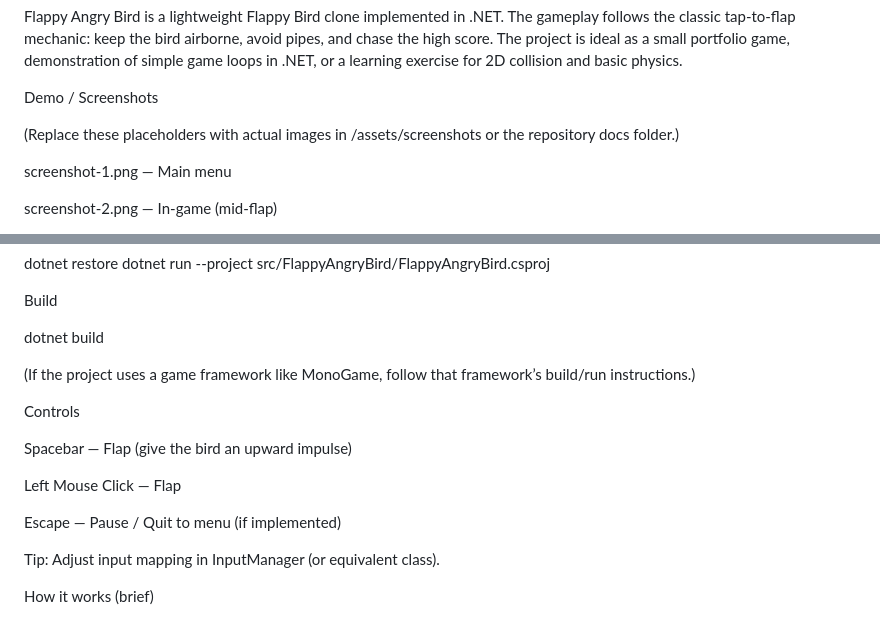
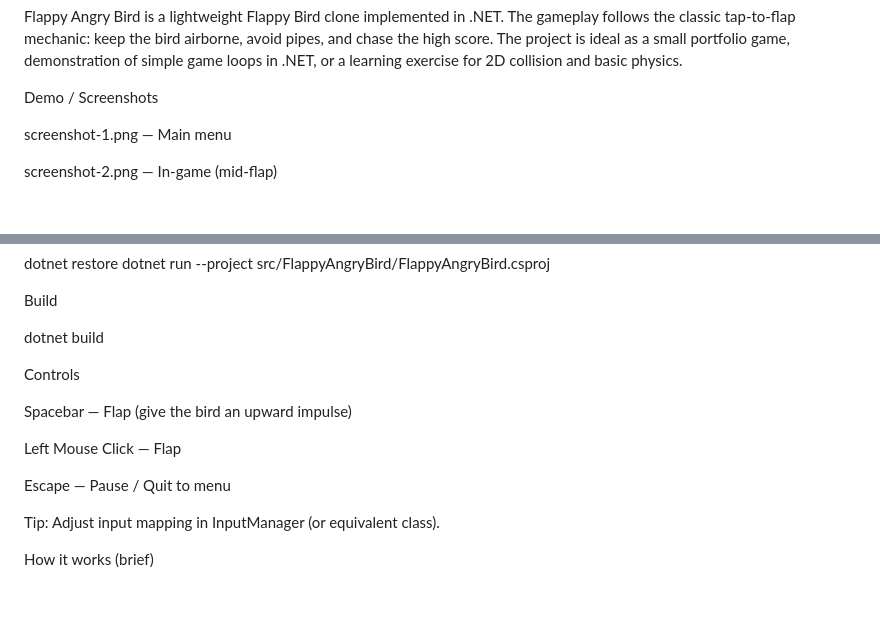
Before and after one commit to Prajjwal203/Flappy-Angry-Bird, a Markdown page: README.md, 2 parts joined by grey strips. Drawn GitHub-style; blank space fills up the shorter version.

Commit message:
Update README with actual requirements and controls
Removed placeholder text for screenshots and updated requirements section.

```diff
--- a/README.md
+++ b/README.md
@@ -36,8 +36,6 @@ About
 Flappy Angry Bird is a lightweight Flappy Bird clone implemented in .NET. The gameplay follows the classic tap-to-flap mechanic: keep the bird airborne, avoid pipes, and chase the high score. The project is ideal as a small portfolio game, demonstration of simple game loops in .NET, or a learning exercise for 2D collision and basic physics.
 
 Demo / Screenshots
-
-(Replace these placeholders with actual images in /assets/screenshots or the repository docs folder.)
 
 screenshot-1.png — Main menu
 
@@ -88,7 +86,6 @@ Build
 dotnet build
 
 
-(If the project uses a game framework like MonoGame, follow that framework’s build/run instructions.)
 
 Controls
 
@@ -96,7 +93,7 @@ Spacebar — Flap (give the bird an upward impulse)
 
 Left Mouse Click — Flap
 
-Escape — Pause / Quit to menu (if implemented)
+Escape — Pause / Quit to menu
 
 Tip: Adjust input mapping in InputManager (or equivalent class).
 
```
